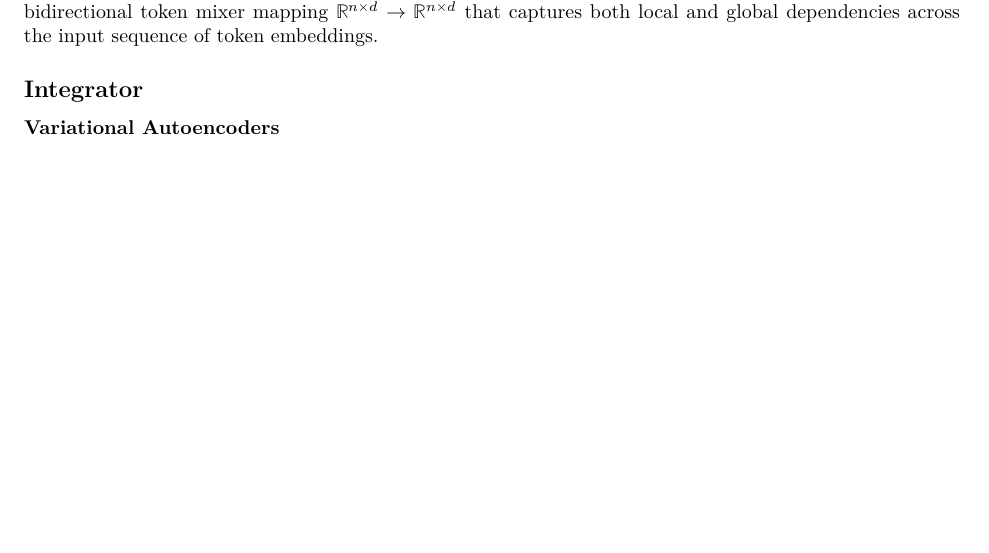
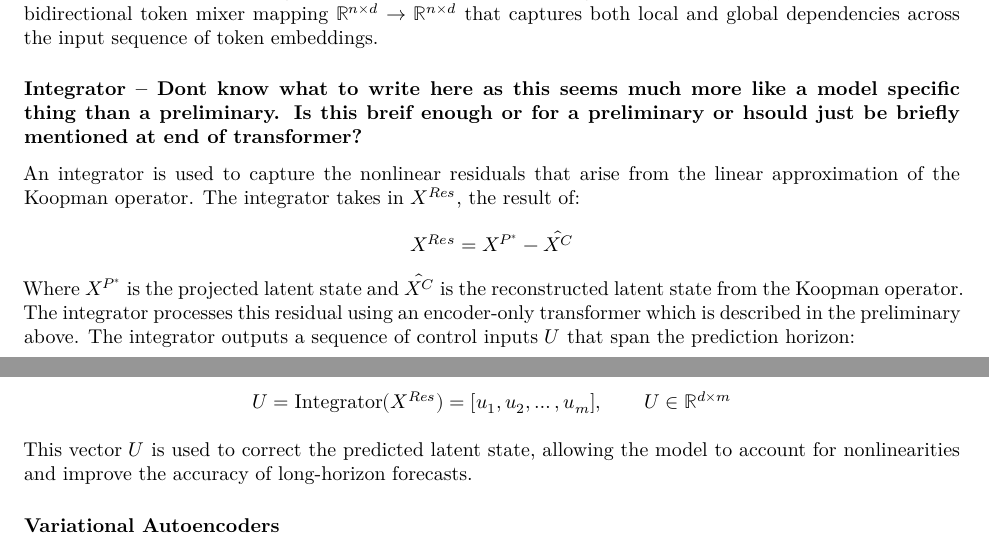
Before and after one commit to KaiVanNiekerk/Project, a Quarto document (docs/K2VAE/Reports/thesis.qmd): part of page 6 of 7 before the commit and two parts of pages 6 and 7 of 7 after it, the two joined at a grey line, cut so that both start at the same text, the shorter picture padded with empty space. Rendered offline with R 4.5, knitr and Pandoc in place of Quarto, then LaTeX, with nearby package versions; a font, style sheet, LaTeX package, included part or bibliography that could not be used is replaced or left out.

Commit message:
Integrator?

```diff
--- a/docs/K2VAE/Reports/thesis.qmd
+++ b/docs/K2VAE/Reports/thesis.qmd
@@ -228,7 +228,19 @@ Both the multihead attention and the feedforward network are wrapped in residual
 
 Since attention treats the sequence as an unordered set, order information is injected separately, typically via a fixed positional encoding added to the input embeddings before the first layer. Stacking $N$ such layers, with no causal masking and no decoder cross-attention, gives the encoder-only variant used here: a bidirectional token mixer mapping $\mathbb{R}^{n\times d} \to \mathbb{R}^{n\times d}$ that captures both local and global dependencies across the input sequence of token embeddings.
 
-## Integrator
+### Integrator -- Dont know what to write here as this seems much more like a model specific thing than a preliminary. Is this breif enough or for a preliminary or hsould just be briefly mentioned at end of transformer?
+
+An integrator is used to capture the nonlinear residuals that arise from the linear approximation of the Koopman operator. The integrator takes in $X^{Res}$, the result of:
+$$
+X^{Res} = X^{P^{*}} - \hat{X^{C}}
+$$
+Where $X^{P^{*}}$ is the projected latent state and $\hat{X^{C}}$ is the reconstructed latent state from the Koopman operator. The integrator processes this residual using an encoder-only transformer which is described in the preliminary above. The integrator outputs a sequence of control inputs $U$ that span the prediction horizon:
+
+$$
+U = \mathrm{Integrator}(X^{Res}) = [u_1, u_2, \dots, u_m], \qquad U \in \mathbb{R}^{d\times m}
+$$
+
+ This vector $U$ is used to correct the predicted latent state, allowing the model to account for nonlinearities and improve the accuracy of long-horizon forecasts.
 
 ### Variational Autoencoders
 
```
Also changed, not shown: docs/K2VAE/Reports/thesis.qmd (2 more changed lines).
